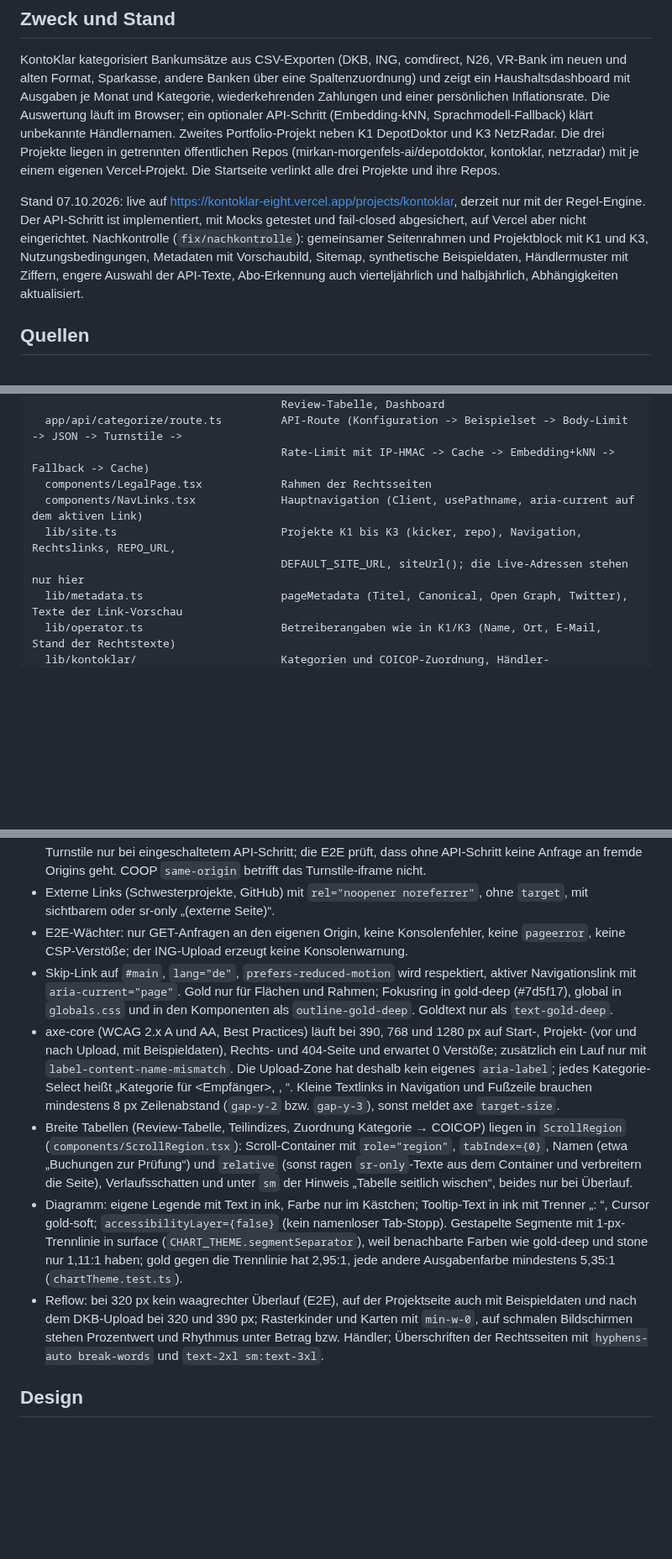
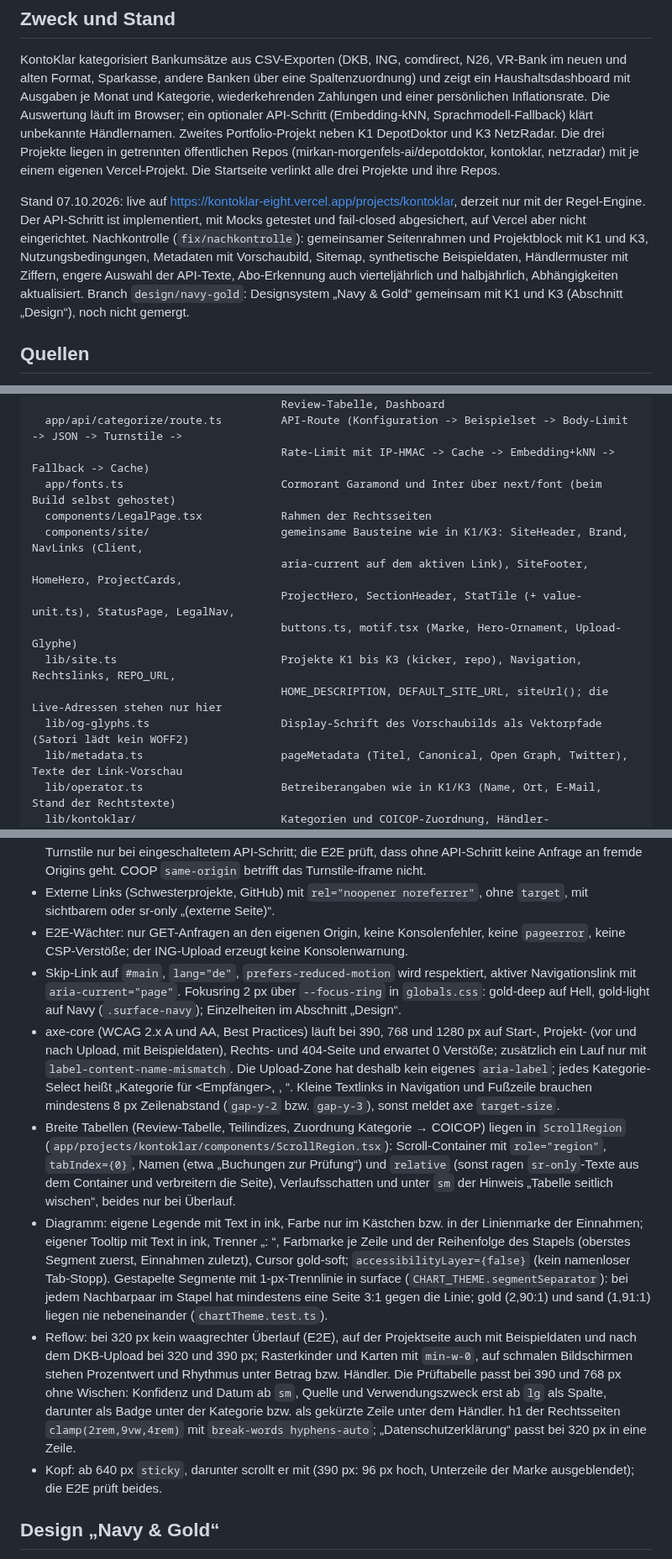
Before and after one commit to mirkan-morgenfels-ai/kontoklar, a Markdown page: CLAUDE.md, 3 parts joined by grey strips. Shown at 84% size. Drawn GitHub-style; blank space fills up the shorter version.

```diff
--- a/CLAUDE.md
+++ b/CLAUDE.md
@@ -7,7 +7,7 @@ Autor: Mirkan Deniz Günkaya.
 
 KontoKlar kategorisiert Bankumsätze aus CSV-Exporten (DKB, ING, comdirect, N26, VR-Bank im neuen und alten Format, Sparkasse, andere Banken über eine Spaltenzuordnung) und zeigt ein Haushaltsdashboard mit Ausgaben je Monat und Kategorie, wiederkehrenden Zahlungen und einer persönlichen Inflationsrate. Die Auswertung läuft im Browser; ein optionaler API-Schritt (Embedding-kNN, Sprachmodell-Fallback) klärt unbekannte Händlernamen. Zweites Portfolio-Projekt neben K1 DepotDoktor und K3 NetzRadar. Die drei Projekte liegen in getrennten öffentlichen Repos (mirkan-morgenfels-ai/depotdoktor, kontoklar, netzradar) mit je einem eigenen Vercel-Projekt. Die Startseite verlinkt alle drei Projekte und ihre Repos.
 
-Stand 07.10.2026: live auf https://kontoklar-eight.vercel.app/projects/kontoklar, derzeit nur mit der Regel-Engine. Der API-Schritt ist implementiert, mit Mocks getestet und fail-closed abgesichert, auf Vercel aber nicht eingerichtet. Nachkontrolle (`fix/nachkontrolle`): gemeinsamer Seitenrahmen und Projektblock mit K1 und K3, Nutzungsbedingungen, Metadaten mit Vorschaubild, Sitemap, synthetische Beispieldaten, Händlermuster mit Ziffern, engere Auswahl der API-Texte, Abo-Erkennung auch vierteljährlich und halbjährlich, Abhängigkeiten aktualisiert.
+Stand 07.10.2026: live auf https://kontoklar-eight.vercel.app/projects/kontoklar, derzeit nur mit der Regel-Engine. Der API-Schritt ist implementiert, mit Mocks getestet und fail-closed abgesichert, auf Vercel aber nicht eingerichtet. Nachkontrolle (`fix/nachkontrolle`): gemeinsamer Seitenrahmen und Projektblock mit K1 und K3, Nutzungsbedingungen, Metadaten mit Vorschaubild, Sitemap, synthetische Beispieldaten, Händlermuster mit Ziffern, engere Auswahl der API-Texte, Abo-Erkennung auch vierteljährlich und halbjährlich, Abhängigkeiten aktualisiert. Branch `design/navy-gold`: Designsystem „Navy & Gold“ gemeinsam mit K1 und K3 (Abschnitt „Design“), noch nicht gemergt.
 
 ## Quellen
 
@@ -37,10 +37,15 @@ apps/web/                             Next.js-App (Paket web)
                                       Review-Tabelle, Dashboard
   app/api/categorize/route.ts         API-Route (Konfiguration -> Beispielset -> Body-Limit -> JSON -> Turnstile ->
                                       Rate-Limit mit IP-HMAC -> Cache -> Embedding+kNN -> Fallback -> Cache)
+  app/fonts.ts                        Cormorant Garamond und Inter über next/font (beim Build selbst gehostet)
   components/LegalPage.tsx            Rahmen der Rechtsseiten
-  components/NavLinks.tsx             Hauptnavigation (Client, usePathname, aria-current auf dem aktiven Link)
+  components/site/                    gemeinsame Bausteine wie in K1/K3: SiteHeader, Brand, NavLinks (Client,
+                                      aria-current auf dem aktiven Link), SiteFooter, HomeHero, ProjectCards,
+                                      ProjectHero, SectionHeader, StatTile (+ value-unit.ts), StatusPage, LegalNav,
+                                      buttons.ts, motif.tsx (Marke, Hero-Ornament, Upload-Glyphe)
   lib/site.ts                         Projekte K1 bis K3 (kicker, repo), Navigation, Rechtslinks, REPO_URL,
-                                      DEFAULT_SITE_URL, siteUrl(); die Live-Adressen stehen nur hier
+                                      HOME_DESCRIPTION, DEFAULT_SITE_URL, siteUrl(); die Live-Adressen stehen nur hier
+  lib/og-glyphs.ts                    Display-Schrift des Vorschaubilds als Vektorpfade (Satori lädt kein WOFF2)
   lib/metadata.ts                     pageMetadata (Titel, Canonical, Open Graph, Twitter), Texte der Link-Vorschau
   lib/operator.ts                     Betreiberangaben wie in K1/K3 (Name, Ort, E-Mail, Stand der Rechtstexte)
   lib/kontoklar/                      Kategorien und COICOP-Zuordnung, Händler-Normalisierung und isApiEligible
@@ -126,11 +131,12 @@ Im Repo-Root:
 - Turnstile-Ausnahme (`challenges.cloudflare.com` in `script-src`, `frame-src`, `connect-src`): Die CSP ist statisch und deshalb immer aktiv. Eine CSP je Anfrage wäre nur mit Middleware möglich. Geladen wird Turnstile nur bei eingeschaltetem API-Schritt; die E2E prüft, dass ohne API-Schritt keine Anfrage an fremde Origins geht. COOP `same-origin` betrifft das Turnstile-iframe nicht.
 - Externe Links (Schwesterprojekte, GitHub) mit `rel="noopener noreferrer"`, ohne `target`, mit sichtbarem oder sr-only „(externe Seite)“.
 - E2E-Wächter: nur GET-Anfragen an den eigenen Origin, keine Konsolenfehler, keine `pageerror`, keine CSP-Verstöße; der ING-Upload erzeugt keine Konsolenwarnung.
-- Skip-Link auf `#main`, `lang="de"`, `prefers-reduced-motion` wird respektiert, aktiver Navigationslink mit `aria-current="page"`. Gold nur für Flächen und Rahmen; Fokusring in gold-deep (#7d5f17), global in `globals.css` und in den Komponenten als `outline-gold-deep`. Goldtext nur als `text-gold-deep`.
+- Skip-Link auf `#main`, `lang="de"`, `prefers-reduced-motion` wird respektiert, aktiver Navigationslink mit `aria-current="page"`. Fokusring 2 px über `--focus-ring` in `globals.css`: gold-deep auf Hell, gold-light auf Navy (`.surface-navy`); Einzelheiten im Abschnitt „Design“.
 - axe-core (WCAG 2.x A und AA, Best Practices) läuft bei 390, 768 und 1280 px auf Start-, Projekt- (vor und nach Upload, mit Beispieldaten), Rechts- und 404-Seite und erwartet 0 Verstöße; zusätzlich ein Lauf nur mit `label-content-name-mismatch`. Die Upload-Zone hat deshalb kein eigenes `aria-label`; jedes Kategorie-Select heißt „Kategorie für <Empfänger>, <Datum>, <Betrag>“. Kleine Textlinks in Navigation und Fußzeile brauchen mindestens 8 px Zeilenabstand (`gap-y-2` bzw. `gap-y-3`), sonst meldet axe `target-size`.
-- Breite Tabellen (Review-Tabelle, Teilindizes, Zuordnung Kategorie → COICOP) liegen in `ScrollRegion` (`components/ScrollRegion.tsx`): Scroll-Container mit `role="region"`, `tabIndex={0}`, Namen (etwa „Buchungen zur Prüfung“) und `relative` (sonst ragen `sr-only`-Texte aus dem Container und verbreitern die Seite), Verlaufsschatten und unter `sm` der Hinweis „Tabelle seitlich wischen“, beides nur bei Überlauf.
-- Diagramm: eigene Legende mit Text in ink, Farbe nur im Kästchen; Tooltip-Text in ink mit Trenner „: “, Cursor gold-soft; `accessibilityLayer={false}` (kein namenloser Tab-Stopp). Gestapelte Segmente mit 1-px-Trennlinie in surface (`CHART_THEME.segmentSeparator`), weil benachbarte Farben wie gold-deep und stone nur 1,11:1 haben; gold gegen die Trennlinie hat 2,95:1, jede andere Ausgabenfarbe mindestens 5,35:1 (`chartTheme.test.ts`).
-- Reflow: bei 320 px kein waagrechter Überlauf (E2E), auf der Projektseite auch mit Beispieldaten und nach dem DKB-Upload bei 320 und 390 px; Rasterkinder und Karten mit `min-w-0`, auf schmalen Bildschirmen stehen Prozentwert und Rhythmus unter Betrag bzw. Händler; Überschriften der Rechtsseiten mit `hyphens-auto break-words` und `text-2xl sm:text-3xl`.
+- Breite Tabellen (Review-Tabelle, Teilindizes, Zuordnung Kategorie → COICOP) liegen in `ScrollRegion` (`app/projects/kontoklar/components/ScrollRegion.tsx`): Scroll-Container mit `role="region"`, `tabIndex={0}`, Namen (etwa „Buchungen zur Prüfung“) und `relative` (sonst ragen `sr-only`-Texte aus dem Container und verbreitern die Seite), Verlaufsschatten und unter `sm` der Hinweis „Tabelle seitlich wischen“, beides nur bei Überlauf.
+- Diagramm: eigene Legende mit Text in ink, Farbe nur im Kästchen bzw. in der Linienmarke der Einnahmen; eigener Tooltip mit Text in ink, Trenner „: “, Farbmarke je Zeile und der Reihenfolge des Stapels (oberstes Segment zuerst, Einnahmen zuletzt), Cursor gold-soft; `accessibilityLayer={false}` (kein namenloser Tab-Stopp). Gestapelte Segmente mit 1-px-Trennlinie in surface (`CHART_THEME.segmentSeparator`): bei jedem Nachbarpaar im Stapel hat mindestens eine Seite 3:1 gegen die Linie; gold (2,90:1) und sand (1,91:1) liegen nie nebeneinander (`chartTheme.test.ts`).
+- Reflow: bei 320 px kein waagrechter Überlauf (E2E), auf der Projektseite auch mit Beispieldaten und nach dem DKB-Upload bei 320 und 390 px; Rasterkinder und Karten mit `min-w-0`, auf schmalen Bildschirmen stehen Prozentwert und Rhythmus unter Betrag bzw. Händler. Die Prüftabelle passt bei 390 und 768 px ohne Wischen: Konfidenz und Datum ab `sm`, Quelle und Verwendungszweck erst ab `lg` als Spalte, darunter als Badge unter der Kategorie bzw. als gekürzte Zeile unter dem Händler. h1 der Rechtsseiten `clamp(2rem,9vw,4rem)` mit `break-words hyphens-auto`; „Datenschutzerklärung“ passt bei 320 px in eine Zeile.
+- Kopf: ab 640 px `sticky`, darunter scrollt er mit (390 px: 96 px hoch, Unterzeile der Marke ausgeblendet); die E2E prüft beides.
 
-## Design
+## Design „Navy & Gold“
 
```
Also changed, not shown: other parts of CLAUDE.md (+16 -7 lines), README.md (+4 -4 lines), docs/screenshots/dashboard.png, docs/screenshots/ergebnis.png, docs/screenshots/inflation.png, docs/screenshots/upload.png.
